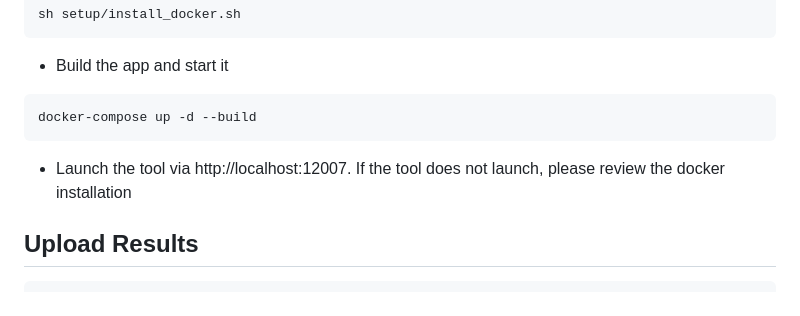
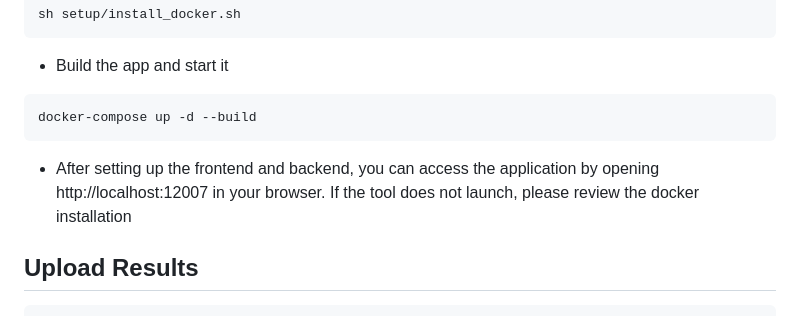
Before and after one commit to eXascaleInfolab/seer, a Markdown page: README.md, the part around the change. GitHub-like rendering.

````diff
--- a/README.md
+++ b/README.md
@@ -38,7 +38,7 @@ sh setup/install_docker.sh
 docker-compose up -d --build
 ```
 
-- Launch the tool via http://localhost:12007. If the tool does not launch, please review the docker installation
+- After setting up the frontend and backend, you can access the application by opening http://localhost:12007 in your browser. If the tool does not launch, please review the docker installation
 
 
 ##  Upload Results
````
